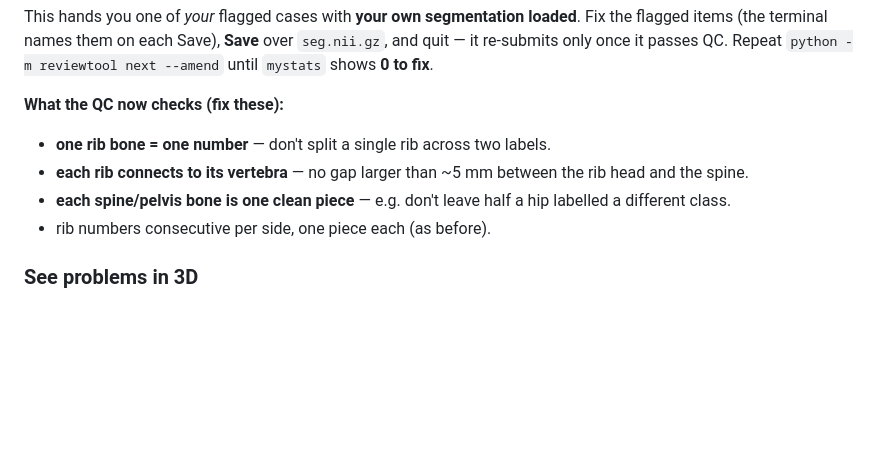
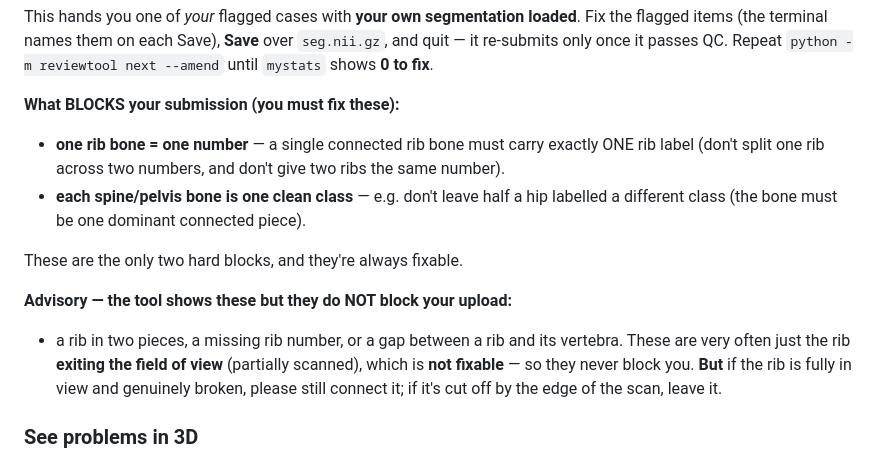
Before and after one commit to Gregory-Schwing-MD-PhD/CTSpinoPelvic1K, a Markdown page: docs/RIB_REVIEW_GUIDE.md, the part around the change. GitHub-like rendering; blank space fills up the shorter version.

Commit message:
RIB_REVIEW_GUIDE: clarify hard blocks (class purity) vs advisory (FOV-truncated splits/gaps)
Co-Authored-By: Claude Opus 4.8 <noreply@anthropic.com>

```diff
--- a/docs/RIB_REVIEW_GUIDE.md
+++ b/docs/RIB_REVIEW_GUIDE.md
@@ -127,11 +127,19 @@ This hands you one of *your* flagged cases with **your own segmentation loaded**
 items (the terminal names them on each Save), **Save** over `seg.nii.gz`, and quit — it re-submits
 only once it passes QC. Repeat `python -m reviewtool next --amend` until `mystats` shows **0 to fix**.
 
-**What the QC now checks (fix these):**
-- **one rib bone = one number** — don't split a single rib across two labels.
-- **each rib connects to its vertebra** — no gap larger than ~5 mm between the rib head and the spine.
-- **each spine/pelvis bone is one clean piece** — e.g. don't leave half a hip labelled a different class.
-- rib numbers consecutive per side, one piece each (as before).
+**What BLOCKS your submission (you must fix these):**
+- **one rib bone = one number** — a single connected rib bone must carry exactly ONE rib label
+  (don't split one rib across two numbers, and don't give two ribs the same number).
+- **each spine/pelvis bone is one clean class** — e.g. don't leave half a hip labelled a different
+  class (the bone must be one dominant connected piece).
+
+These are the only two hard blocks, and they're always fixable.
+
+**Advisory — the tool shows these but they do NOT block your upload:**
+- a rib in two pieces, a missing rib number, or a gap between a rib and its vertebra. These are
+  very often just the rib **exiting the field of view** (partially scanned), which is **not
+  fixable** — so they never block you. **But** if the rib is fully in view and genuinely broken,
+  please still connect it; if it's cut off by the edge of the scan, leave it.
 
 ### See problems in 3D
 The fastest way to spot these is ITK-SNAP's **3D view**. Watch this short tutorial on building a 3D
```
